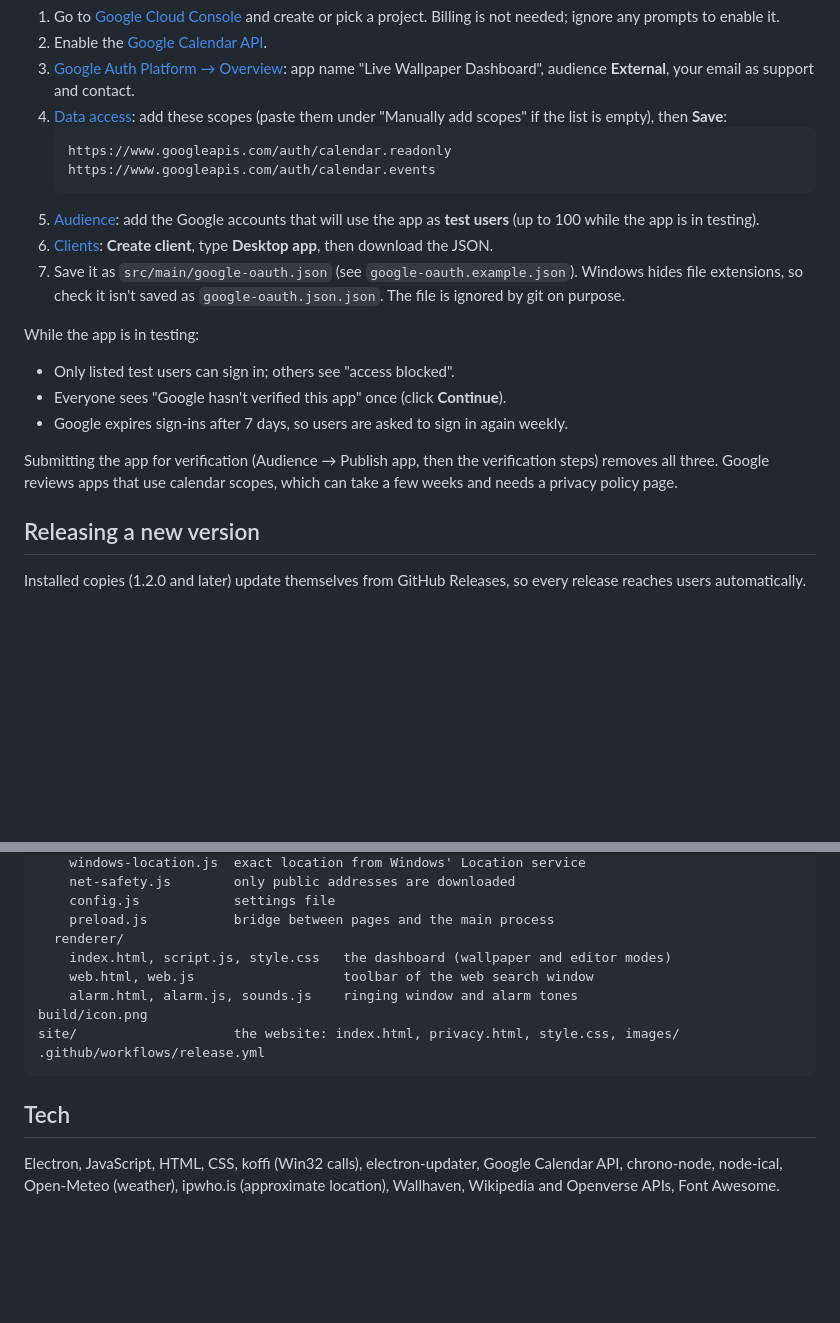
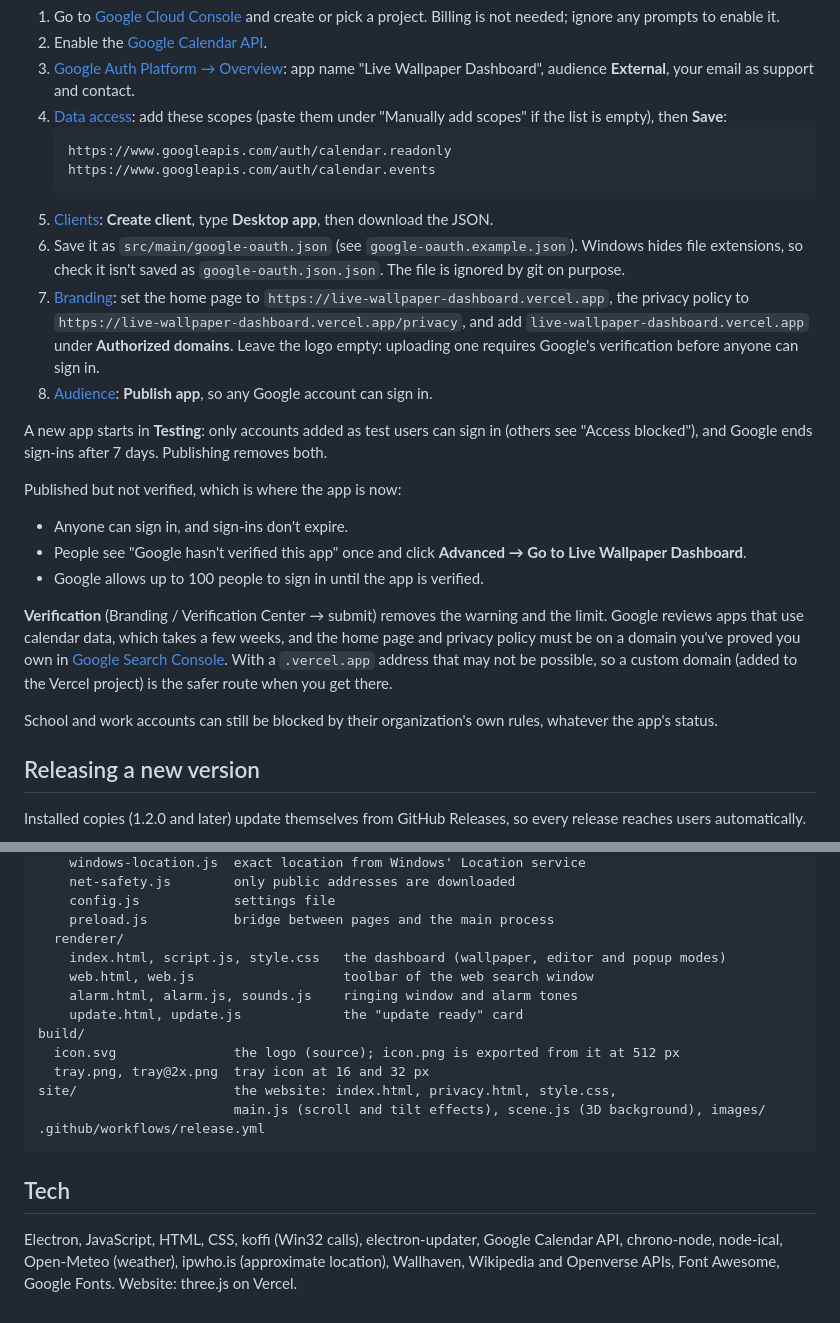
Before and after one commit to rabiya43/custom-wallpaper, a Markdown page: DEVELOPMENT.md, 2 parts joined by grey strips. Rendered like a GitHub page; blank space fills up the shorter version.

````diff
--- a/DEVELOPMENT.md
+++ b/DEVELOPMENT.md
@@ -26,16 +26,21 @@ Google needs to know which app is asking for calendar access. This is a one-time
    https://www.googleapis.com/auth/calendar.readonly
    https://www.googleapis.com/auth/calendar.events
    ```
-5. [Audience](https://console.cloud.google.com/auth/audience): add the Google accounts that will use the app as **test users** (up to 100 while the app is in testing).
-6. [Clients](https://console.cloud.google.com/auth/clients): **Create client**, type **Desktop app**, then download the JSON.
-7. Save it as `src/main/google-oauth.json` (see `google-oauth.example.json`). Windows hides file extensions, so check it isn't saved as `google-oauth.json.json`. The file is ignored by git on purpose.
+5. [Clients](https://console.cloud.google.com/auth/clients): **Create client**, type **Desktop app**, then download the JSON.
+6. Save it as `src/main/google-oauth.json` (see `google-oauth.example.json`). Windows hides file extensions, so check it isn't saved as `google-oauth.json.json`. The file is ignored by git on purpose.
+7. [Branding](https://console.cloud.google.com/auth/branding): set the home page to `https://live-wallpaper-dashboard.vercel.app`, the privacy policy to `https://live-wallpaper-dashboard.vercel.app/privacy`, and add `live-wallpaper-dashboard.vercel.app` under **Authorized domains**. Leave the logo empty: uploading one requires Google's verification before anyone can sign in.
+8. [Audience](https://console.cloud.google.com/auth/audience): **Publish app**, so any Google account can sign in.
 
-While the app is in testing:
-- Only listed test users can sign in; others see "access blocked".
-- Everyone sees "Google hasn't verified this app" once (click **Continue**).
-- Google expires sign-ins after 7 days, so users are asked to sign in again weekly.
+A new app starts in **Testing**: only accounts added as test users can sign in (others see "Access blocked"), and Google ends sign-ins after 7 days. Publishing removes both.
 
-Submitting the app for verification (Audience → Publish app, then the verification steps) removes all three. Google reviews apps that use calendar scopes, which can take a few weeks and needs a privacy policy page.
+Published but not verified, which is where the app is now:
+- Anyone can sign in, and sign-ins don't expire.
+- People see "Google hasn't verified this app" once and click **Advanced → Go to Live Wallpaper Dashboard**.
+- Google allows up to 100 people to sign in until the app is verified.
+
+**Verification** (Branding / Verification Center → submit) removes the warning and the limit. Google reviews apps that use calendar data, which takes a few weeks, and the home page and privacy policy must be on a domain you've proved you own in [Google Search Console](https://search.google.com/search-console). With a `.vercel.app` address that may not be possible, so a custom domain (added to the Vercel project) is the safer route when you get there.
+
+School and work accounts can still be blocked by their organization's own rules, whatever the app's status.
 
 ## Releasing a new version
 
@@ -108,14 +115,18 @@ src/
     config.js            settings file
     preload.js           bridge between pages and the main process
   renderer/
-    index.html, script.js, style.css   the dashboard (wallpaper and editor modes)
+    index.html, script.js, style.css   the dashboard (wallpaper, editor and popup modes)
     web.html, web.js                   toolbar of the web search window
     alarm.html, alarm.js, sounds.js    ringing window and alarm tones
-build/icon.png
-site/                    the website: index.html, privacy.html, style.css, images/
+    update.html, update.js             the "update ready" card
+build/
+  icon.svg               the logo (source); icon.png is exported from it at 512 px
+  tray.png, tray@2x.png  tray icon at 16 and 32 px
+site/                    the website: index.html, privacy.html, style.css,
+                         main.js (scroll and tilt effects), scene.js (3D background), images/
 .github/workflows/release.yml
 ```
 
 ## Tech
 
-Electron, JavaScript, HTML, CSS, koffi (Win32 calls), electron-updater, Google Calendar API, chrono-node, node-ical, Open-Meteo (weather), ipwho.is (approximate location), Wallhaven, Wikipedia and Openverse APIs, Font Awesome.
+Electron, JavaScript, HTML, CSS, koffi (Win32 calls), electron-updater, Google Calendar API, chrono-node, node-ical, Open-Meteo (weather), ipwho.is (approximate location), Wallhaven, Wikipedia and Openverse APIs, Font Awesome, Google Fonts. Website: three.js on Vercel.
````
Also changed, not shown: other parts of DEVELOPMENT.md (+5 -3 lines), README.md (+1 -1 lines).
